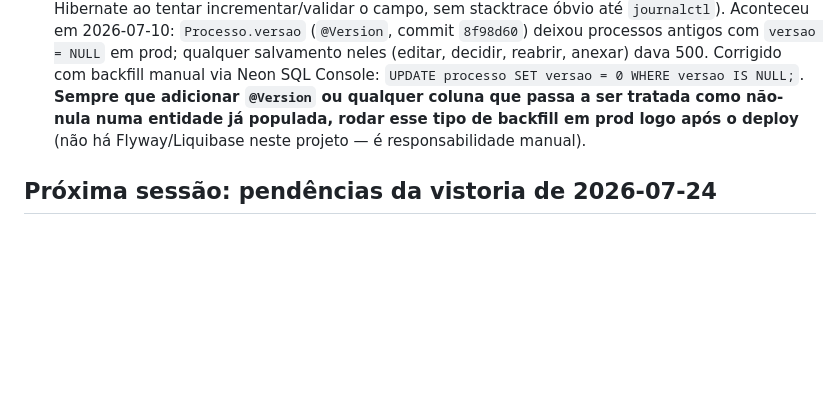
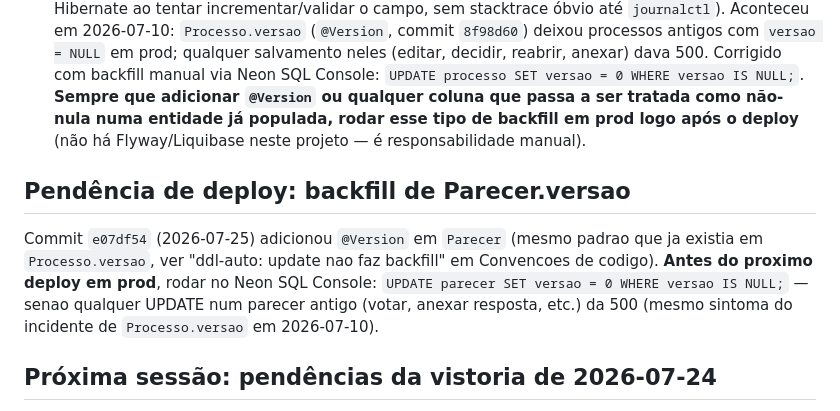
Before and after one commit to RafaelElias01/urgencia, a Markdown page: CLAUDE.md, the part around the change. Drawn GitHub-style; blank space fills up the shorter version.

Commit message:
docs: registra pendencia de backfill de Parecer.versao antes do proximo deploy
Parecer ganhou @Version no commit e07df54, mesmo pitfall ja documentado
para Processo.versao (ddl-auto: update nao faz backfill em coluna nova
tratada como obrigatoria pelo Hibernate).

```diff
--- a/CLAUDE.md
+++ b/CLAUDE.md
@@ -351,6 +351,16 @@ autenticado do próprio médico no sistema.
   logo após o deploy** (não há Flyway/Liquibase neste projeto — é
   responsabilidade manual).
 
+## Pendência de deploy: backfill de Parecer.versao
+
+Commit `e07df54` (2026-07-25) adicionou `@Version` em `Parecer` (mesmo
+padrao que ja existia em `Processo.versao`, ver "ddl-auto: update nao faz
+backfill" em Convencoes de codigo). **Antes do proximo deploy em prod**,
+rodar no Neon SQL Console: `UPDATE parecer SET versao = 0 WHERE versao IS
+NULL;` — senao qualquer UPDATE num parecer antigo (votar, anexar resposta,
+etc.) da 500 (mesmo sintoma do incidente de `Processo.versao` em
+2026-07-10).
+
 ## Próxima sessão: pendências da vistoria de 2026-07-24
 `docs/ESTUDO-UI-COMPORTAMENTAL.md` (2026-07-10) já foi aplicado nesta sessão
 (commit `5e17f6c`): coluna "O que falta" movida pra 2ª posição em
```
